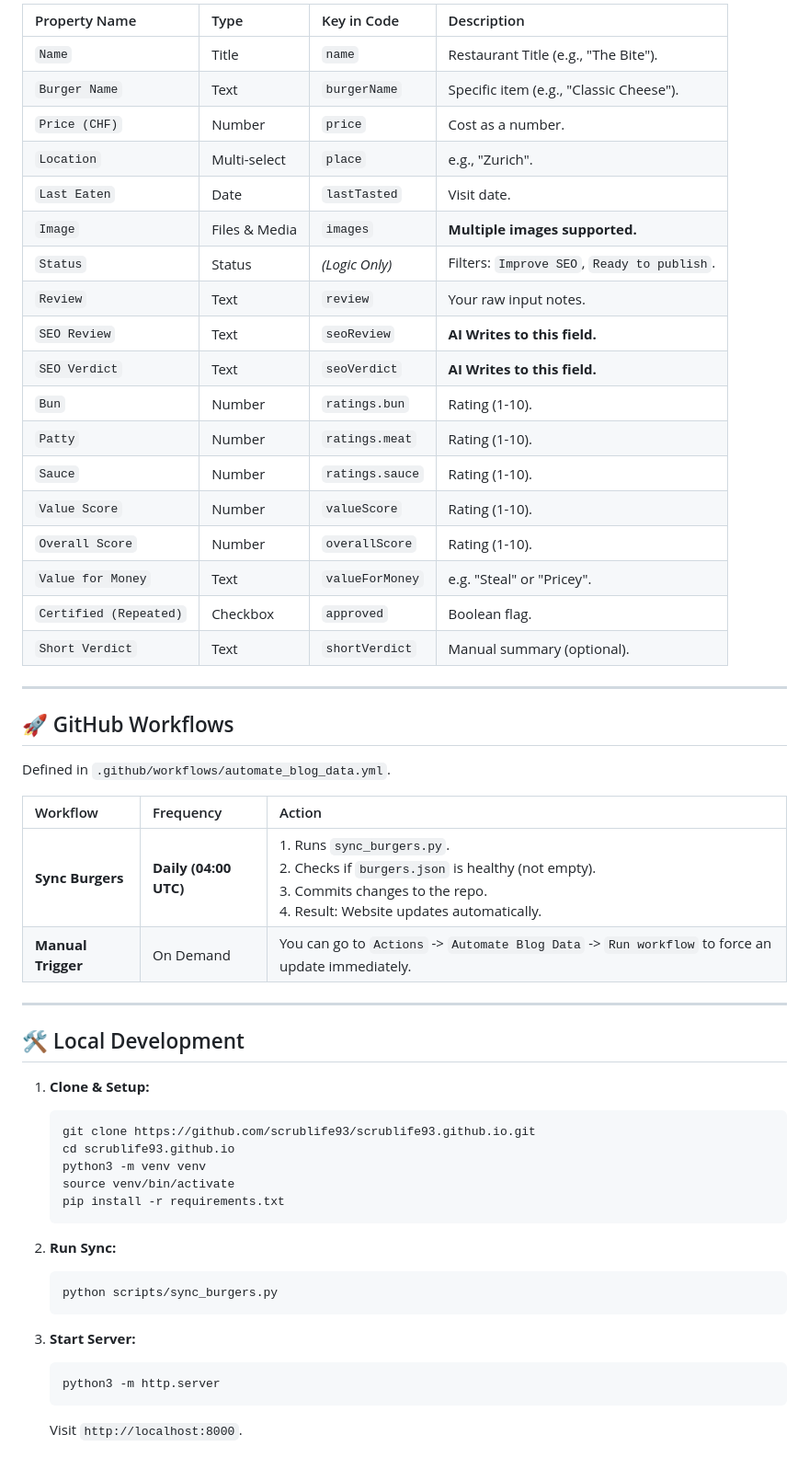
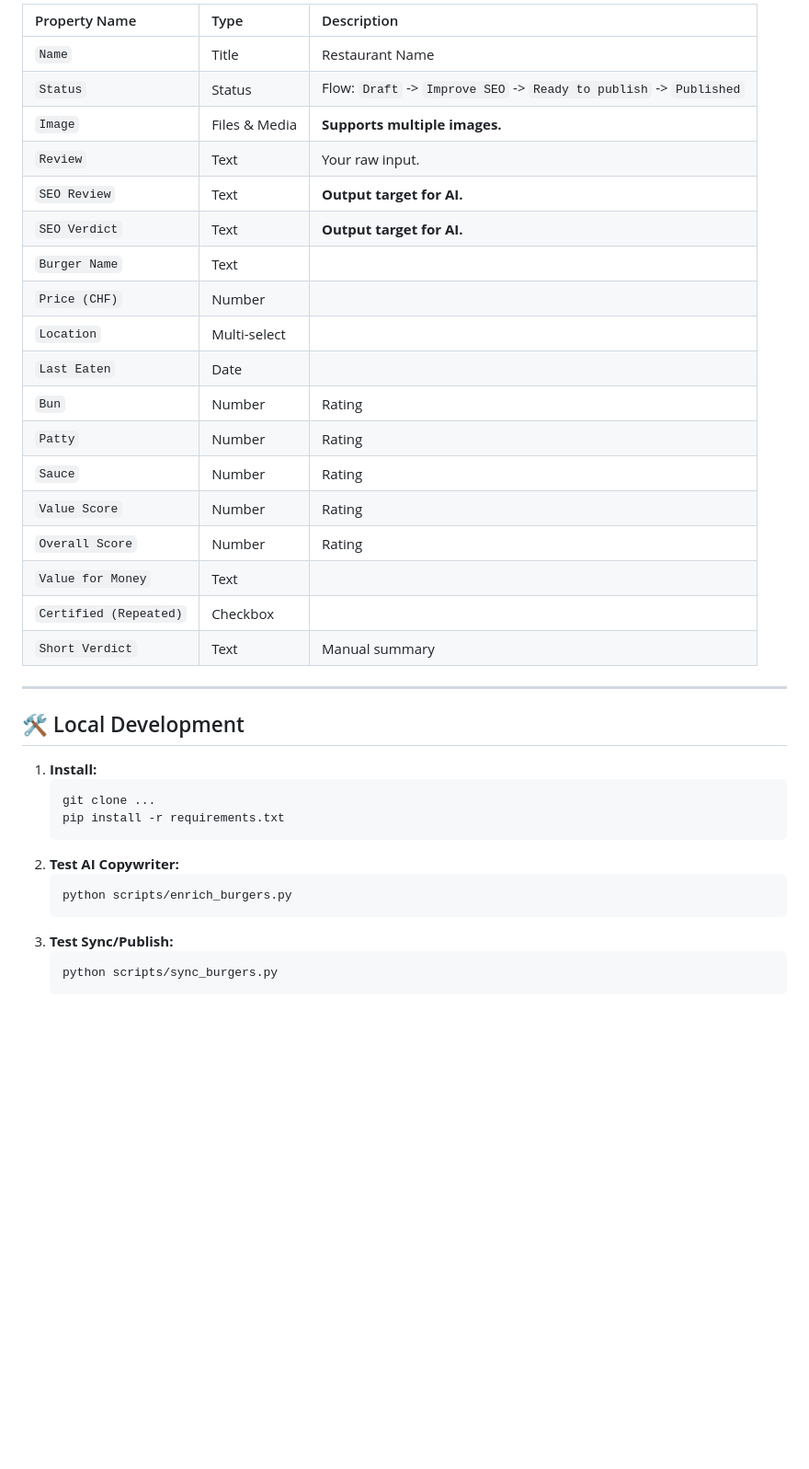
Before and after one commit to scrublife93/scrublife93.github.io, a Markdown page: README.md, the part around one of its changes. Shown at 92% size. Drawn GitHub-style; blank space fills up the shorter version.

````diff
--- a/README.md
+++ b/README.md
@@ -70,57 +69,39 @@ The scripts are strictly typed. Your Notion Database **MUST** have these exact p
 
-| Property Name | Type | Key in Code | Description |
-| :--- | :--- | :--- | :--- |
-| `Name` | Title | `name` | Restaurant Title (e.g., "The Bite"). |
-| `Burger Name` | Text | `burgerName` | Specific item (e.g., "Classic Cheese"). |
-| `Price (CHF)` | Number | `price` | Cost as a number. |
-| `Location` | Multi-select | `place` | e.g., "Zurich". |
-| `Last Eaten` | Date | `lastTasted` | Visit date. |
-| `Image` | Files & Media | `images` | **Multiple images supported.** |
-| `Status` | Status | *(Logic Only)* | Filters: `Improve SEO`, `Ready to publish`. |
-| `Review` | Text | `review` | Your raw input notes. |
-| `SEO Review` | Text | `seoReview` | **AI Writes to this field.** |
-| `SEO Verdict` | Text | `seoVerdict` | **AI Writes to this field.** |
-| `Bun` | Number | `ratings.bun` | Rating (1-10). |
-| `Patty` | Number | `ratings.meat` | Rating (1-10). |
-| `Sauce` | Number | `ratings.sauce` | Rating (1-10). |
-| `Value Score` | Number | `valueScore` | Rating (1-10). |
-| `Overall Score` | Number | `overallScore` | Rating (1-10). |
-| `Value for Money` | Text | `valueForMoney` | e.g. "Steal" or "Pricey". |
-| `Certified (Repeated)` | Checkbox | `approved` | Boolean flag. |
-| `Short Verdict` | Text | `shortVerdict` | Manual summary (optional). |
-
-
----
-
-## 🚀 GitHub Workflows
-
-Defined in `.github/workflows/automate_blog_data.yml`.
-
-| Workflow | Frequency | Action |
+| Property Name | Type | Description |
 | :--- | :--- | :--- |
-| **Sync Burgers** | **Daily (04:00 UTC)** | 1. Runs `sync_burgers.py`.<br>2. Checks if `burgers.json` is healthy (not empty).<br>3. Commits changes to the repo.<br>4. Result: Website updates automatically. |
-| **Manual Trigger** | On Demand | You can go to `Actions` -> `Automate Blog Data` -> `Run workflow` to force an update immediately. |
+| `Name` | Title | Restaurant Name |
+| `Status` | Status | Flow: `Draft` -> `Improve SEO` -> `Ready to publish` -> `Published` |
+| `Image` | Files & Media | **Supports multiple images.** |
+| `Review` | Text | Your raw input. |
+| `SEO Review` | Text | **Output target for AI.** |
+| `SEO Verdict` | Text | **Output target for AI.** |
+| `Burger Name` | Text | |
+| `Price (CHF)` | Number | |
+| `Location` | Multi-select | |
+| `Last Eaten` | Date | |
+| `Bun` | Number | Rating |
+| `Patty` | Number | Rating |
+| `Sauce` | Number | Rating |
+| `Value Score` | Number | Rating |
+| `Overall Score` | Number | Rating |
+| `Value for Money` | Text | |
+| `Certified (Repeated)` | Checkbox | |
+| `Short Verdict` | Text | Manual summary |
 
 ---
 
 ## 🛠️ Local Development
 
-1.  **Clone & Setup:**
+1.  **Install:**
     ```bash
-    git clone https://github.com/scrublife93/scrublife93.github.io.git
-    cd scrublife93.github.io
-    python3 -m venv venv
-    source venv/bin/activate
+    git clone ...
     pip install -r requirements.txt
     ```
-
-2.  **Run Sync:**
+2.  **Test AI Copywriter:**
+    ```bash
+    python scripts/enrich_burgers.py
+    ```
+3.  **Test Sync/Publish:**
     ```bash
     python scripts/sync_burgers.py
     ```
-
-3.  **Start Server:**
-    ```bash
-    python3 -m http.server
-    ```
-    Visit `http://localhost:8000`.
````
Also changed, not shown: other parts of README.md (+49 -50 lines).
